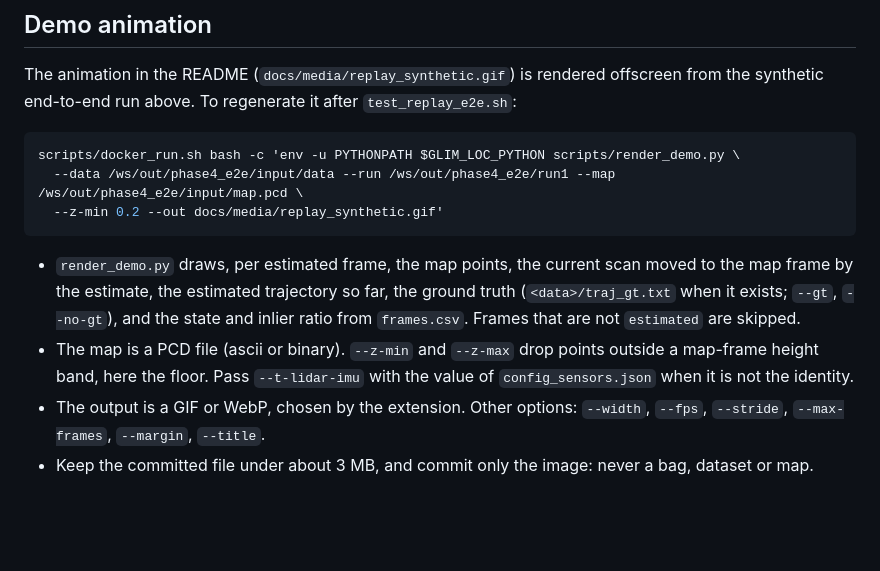
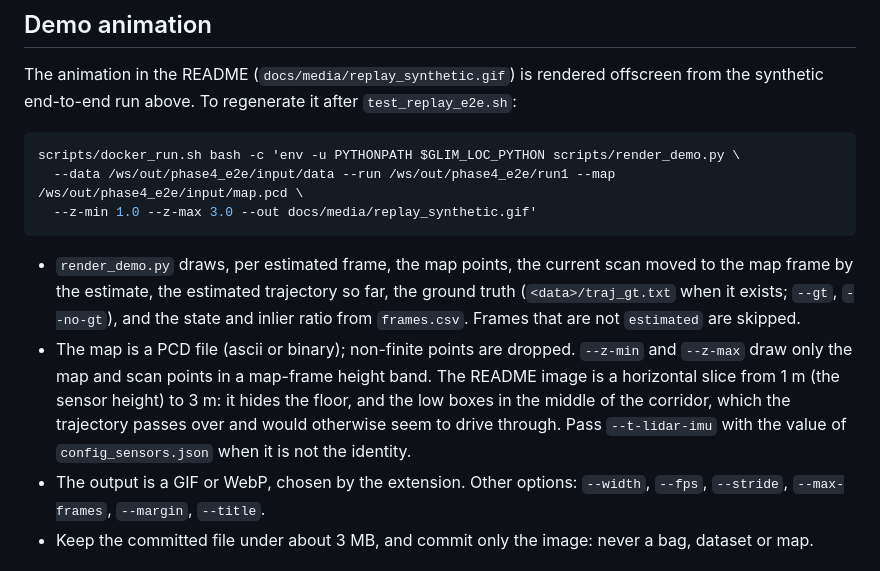
Before and after one commit to atinfinity/glim_localization, a Markdown page: docs/replay.md, the part around the change. Rendered like a GitHub page; blank space fills up the shorter version.

````diff
--- a/docs/replay.md
+++ b/docs/replay.md
@@ -23,11 +23,11 @@ The animation in the README (`docs/media/replay_synthetic.gif`) is rendered offs
 ```bash
 scripts/docker_run.sh bash -c 'env -u PYTHONPATH $GLIM_LOC_PYTHON scripts/render_demo.py \
   --data /ws/out/phase4_e2e/input/data --run /ws/out/phase4_e2e/run1 --map /ws/out/phase4_e2e/input/map.pcd \
-  --z-min 0.2 --out docs/media/replay_synthetic.gif'
+  --z-min 1.0 --z-max 3.0 --out docs/media/replay_synthetic.gif'
 ```
 
 - `render_demo.py` draws, per estimated frame, the map points, the current scan moved to the map frame by the estimate, the estimated trajectory so far, the ground truth (`<data>/traj_gt.txt` when it exists; `--gt`, `--no-gt`), and the state and inlier ratio from `frames.csv`. Frames that are not `estimated` are skipped.
-- The map is a PCD file (ascii or binary). `--z-min` and `--z-max` drop points outside a map-frame height band, here the floor. Pass `--t-lidar-imu` with the value of `config_sensors.json` when it is not the identity.
+- The map is a PCD file (ascii or binary); non-finite points are dropped. `--z-min` and `--z-max` draw only the map and scan points in a map-frame height band. The README image is a horizontal slice from 1 m (the sensor height) to 3 m: it hides the floor, and the low boxes in the middle of the corridor, which the trajectory passes over and would otherwise seem to drive through. Pass `--t-lidar-imu` with the value of `config_sensors.json` when it is not the identity.
 - The output is a GIF or WebP, chosen by the extension. Other options: `--width`, `--fps`, `--stride`, `--max-frames`, `--margin`, `--title`.
 - Keep the committed file under about 3 MB, and commit only the image: never a bag, dataset or map.
 
````
Also changed, not shown: README.md (+2 -2 lines), docs/PROGRESS.md (+8 -7 lines), docs/media/replay_synthetic.gif.
